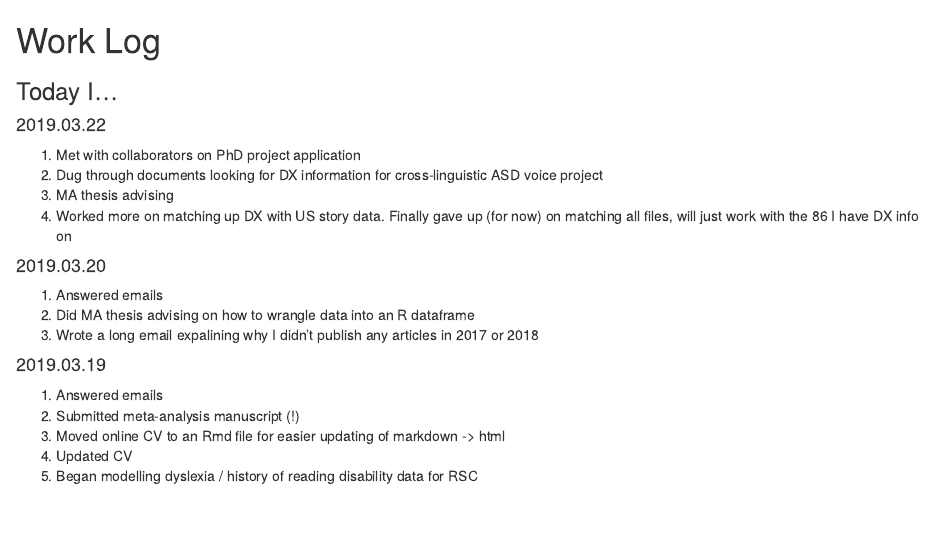
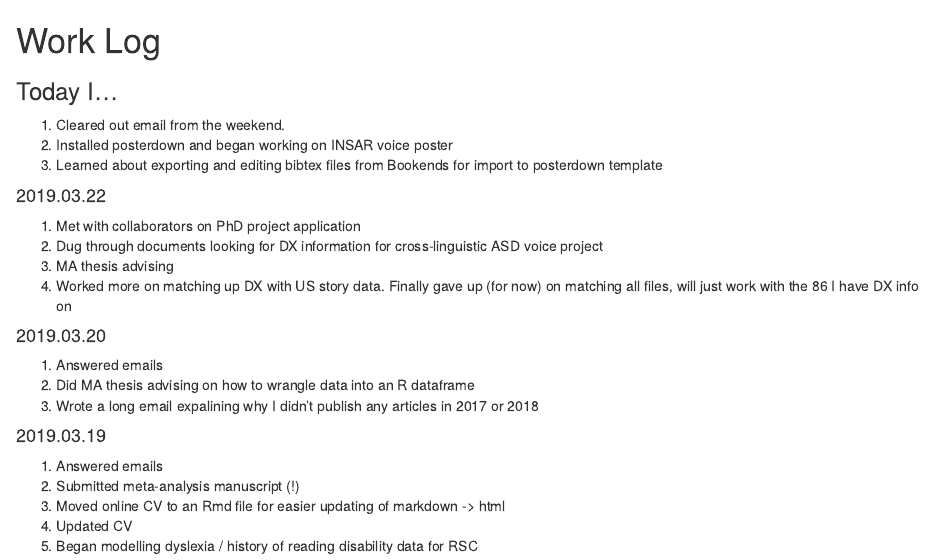
Before and after one commit to ethanweed/ethanweed.github.io, an R Markdown document (worklog/WorkLog.Rmd): the page in a window 1100 px wide, from its top. Rendered offline with R 4.5, knitr and Pandoc, with nearby package versions.

Commit message:
Update WorkLog.Rmd

```diff
--- a/worklog/WorkLog.Rmd
+++ b/worklog/WorkLog.Rmd
@@ -5,6 +5,10 @@ output: html_document
 # Work Log
 
 ### Today I...
+
+1. Cleared out email from the weekend.
+1. Installed posterdown and began working on INSAR voice poster
+1. Learned about exporting and editing bibtex files from Bookends for import to posterdown template
 
 #### 2019.03.22
 1. Met with collaborators on PhD project application
```
